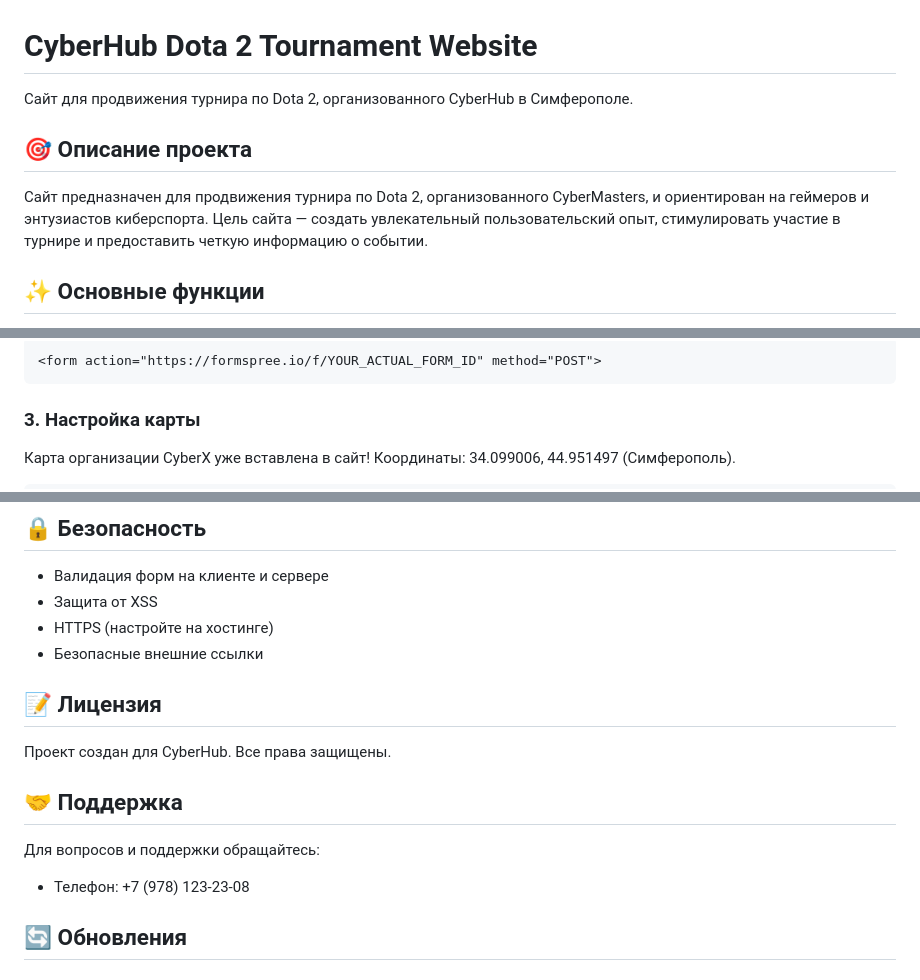
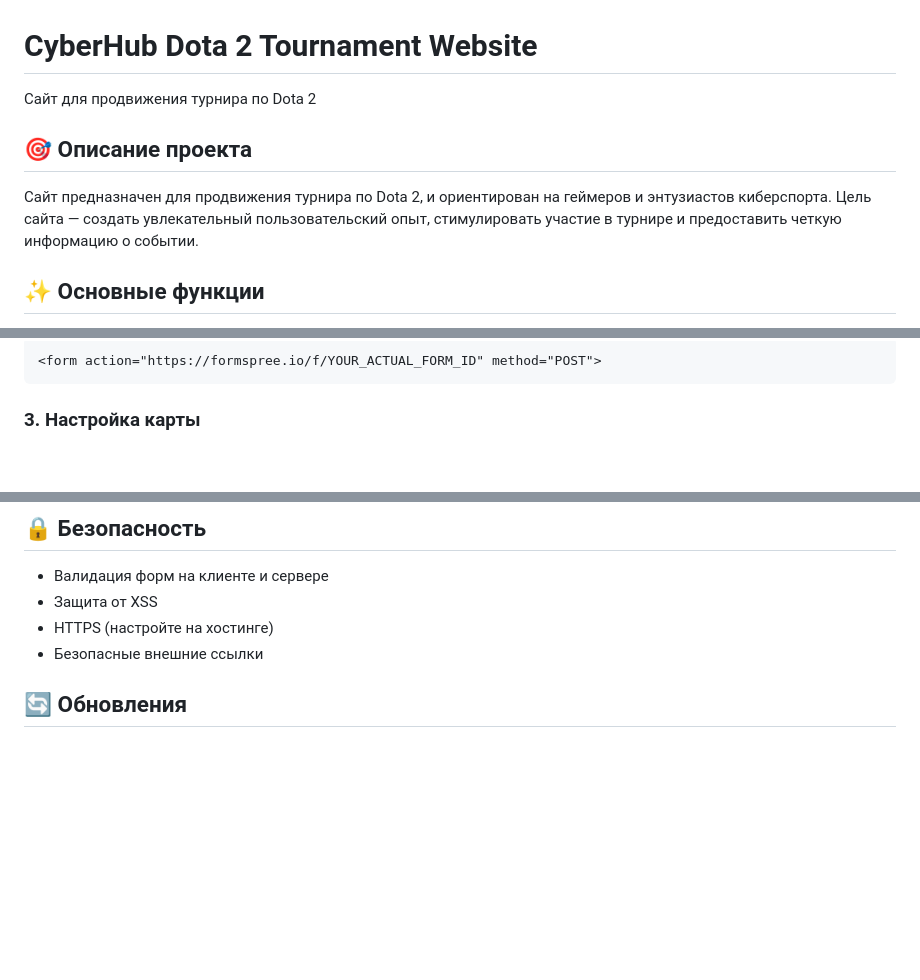
Before and after one commit to Romchok/cybermasters-tournament, a Markdown page: README.md, 3 parts joined by grey strips. GitHub-like rendering; blank space fills up the shorter version.

```diff
--- a/README.md
+++ b/README.md
@@ -1,10 +1,10 @@
 # CyberHub Dota 2 Tournament Website
 
-Сайт для продвижения турнира по Dota 2, организованного CyberHub в Симферополе.
+Сайт для продвижения турнира по Dota 2
 
 ## 🎯 Описание проекта
 
-Сайт предназначен для продвижения турнира по Dota 2, организованного CyberMasters, и ориентирован на геймеров и энтузиастов киберспорта. Цель сайта — создать увлекательный пользовательский опыт, стимулировать участие в турнире и предоставить четкую информацию о событии.
+Сайт предназначен для продвижения турнира по Dota 2,  и ориентирован на геймеров и энтузиастов киберспорта. Цель сайта — создать увлекательный пользовательский опыт, стимулировать участие в турнире и предоставить четкую информацию о событии.
 
 ## ✨ Основные функции
 
@@ -91,5 +91,4 @@ php -S localhost:8000
 
 ### 3. Настройка карты
 
-Карта организации CyberX уже вставлена в сайт! Координаты: 34.099006, 44.951497 (Симферополь).
 
@@ -234,14 +230,8 @@ CSS анимации определены в `styles.css`:
 - HTTPS (настройте на хостинге)
 - Безопасные внешние ссылки
 
-## 📝 Лицензия
 
-Проект создан для CyberHub. Все права защищены.
 
-## 🤝 Поддержка
-
-Для вопросов и поддержки обращайтесь:
-- Телефон: +7 (978) 123-23-08
 
 ## 🔄 Обновления
 
```
Also changed, not shown: other parts of README.md (+0 -3 lines).
